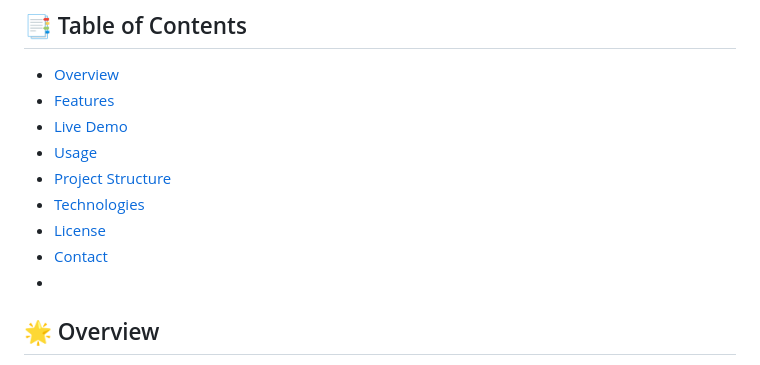
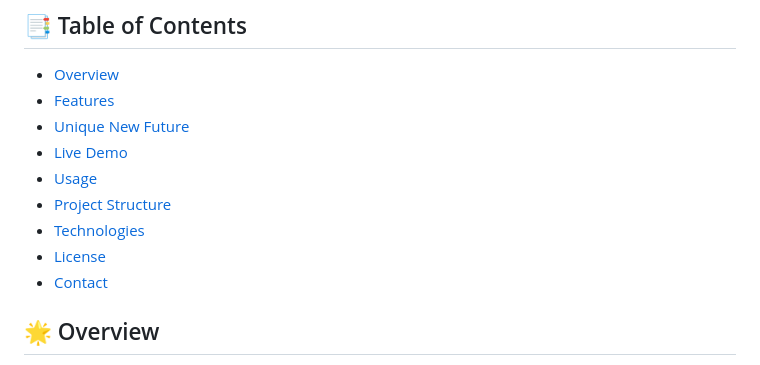
Before and after one commit to jayprajapati-dev/jayprajapati-dev.github.io, a Markdown page: README.md, the part around one of its changes. Rendered like a GitHub page.

```diff
--- a/README.md
+++ b/README.md
@@ -5,13 +5,13 @@ A responsive and interactive portfolio showcasing my skills, projects and journe
 ## 📑 Table of Contents
 - [Overview](#overview)
 - [Features](#features)
+- [Unique New Future](#unique)
 - [Live Demo](#live-demo)
 - [Usage](#usage)
 - [Project Structure](#project-structure)
 - [Technologies](#technologies)
 - [License](#license)
 - [Contact](#contact)
--
 <h2 id="overview">🌟 Overview</h2>
 <p>My portfolio website showcases my skills, projects and achievements in web development and digital marketing. It features a unique interactive terminal interface, modern design elements and seamless responsiveness across all devices.</p>
 
```
Also changed, not shown: other parts of README.md (+1 -1 lines).
